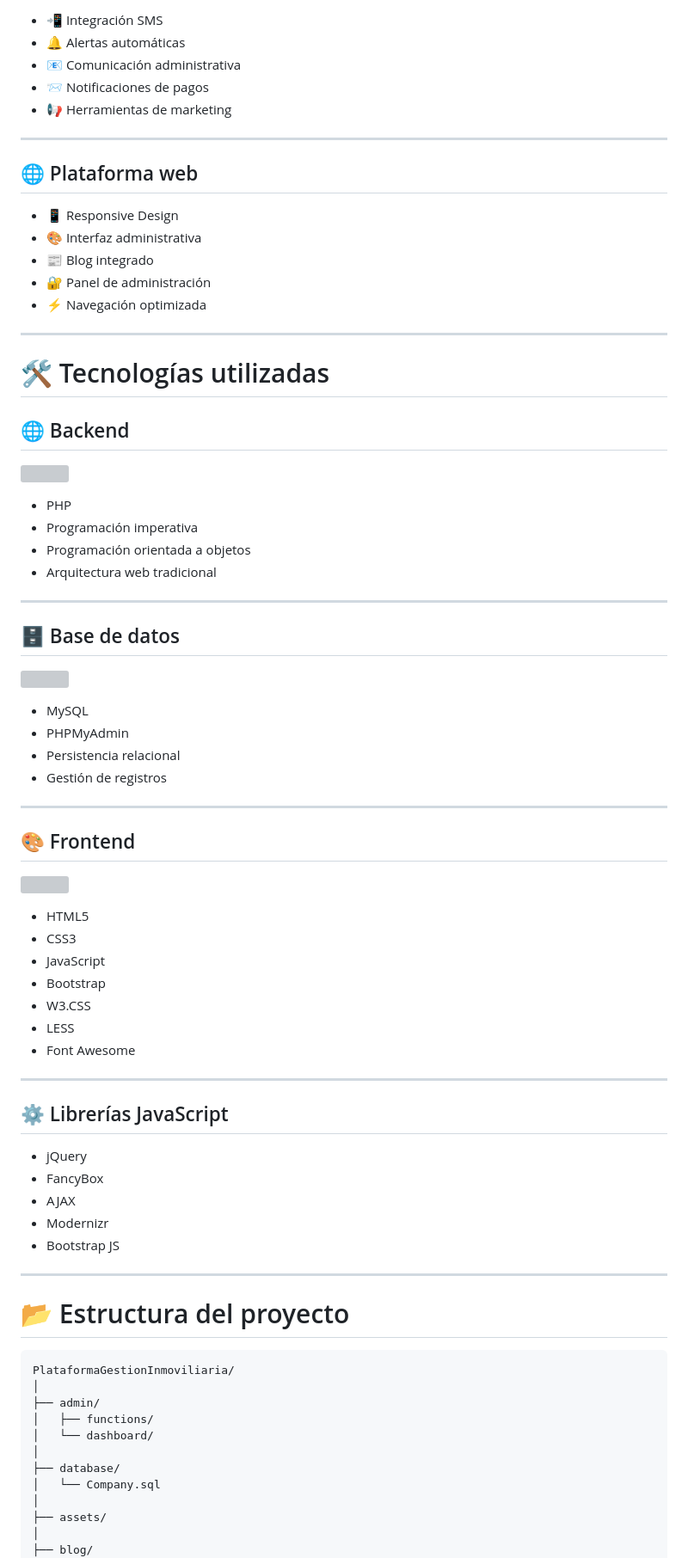
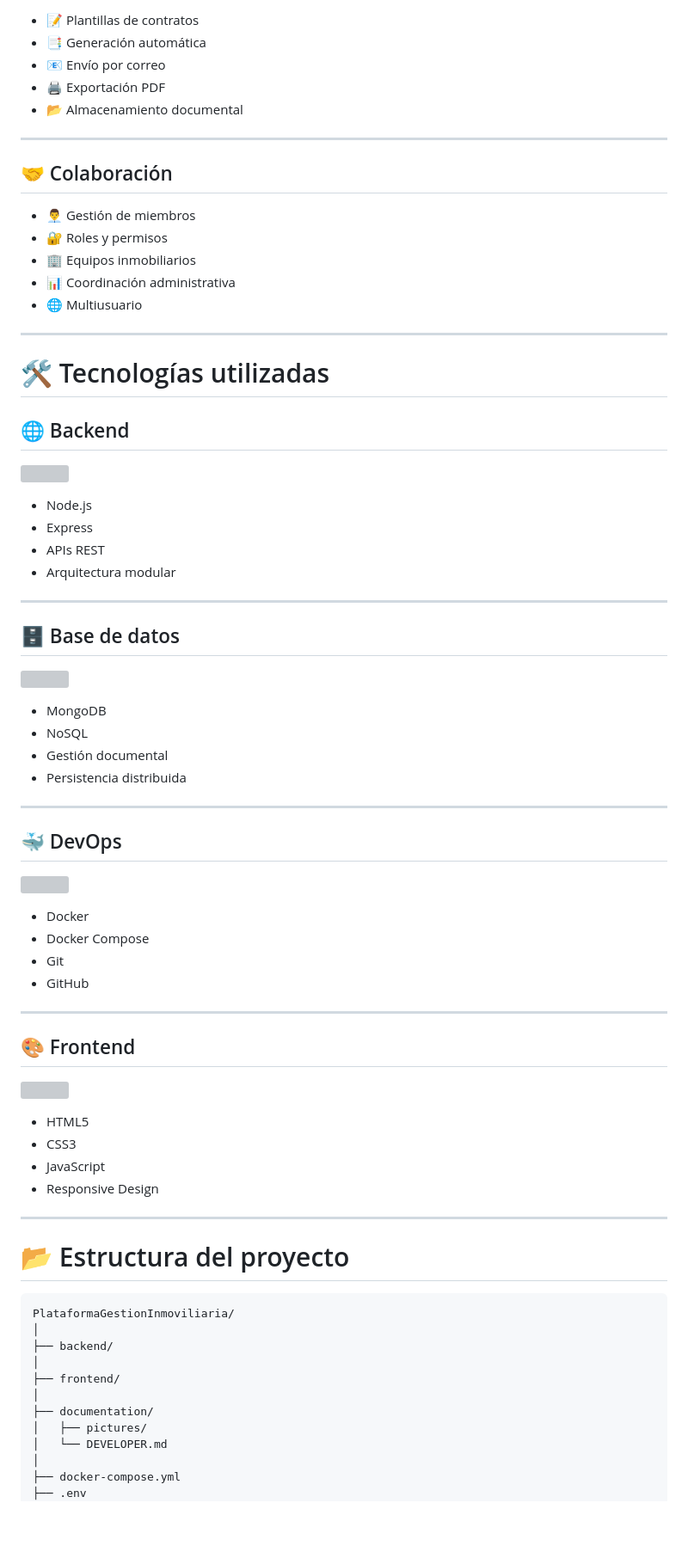
Before and after one commit to isairey/PlataformaGestionInmoviliaria, a Markdown page: README.md, the part around one of its changes. Shown at 86% size. Rendered like a GitHub page; blank space fills up the shorter version; grey boxes are pictures that could not be loaded.

````diff
--- a/README.md
+++ b/README.md
@@ -96,19 +91,19 @@ Actualmente sirve como una excelente base educativa para aprender:
 
-- 📲 Integración SMS
-- 🔔 Alertas automáticas
-- 📧 Comunicación administrativa
-- 📨 Notificaciones de pagos
-- 📢 Herramientas de marketing
+- 📝 Plantillas de contratos
+- 📑 Generación automática
+- 📧 Envío por correo
+- 🖨️ Exportación PDF
+- 📂 Almacenamiento documental
 
 ---
 
-## 🌐 Plataforma web
+## 🤝 Colaboración
 
-- 📱 Responsive Design
-- 🎨 Interfaz administrativa
-- 📰 Blog integrado
-- 🔐 Panel de administración
-- ⚡ Navegación optimizada
+- 👨‍💼 Gestión de miembros
+- 🔐 Roles y permisos
+- 🏢 Equipos inmobiliarios
+- 📊 Coordinación administrativa
+- 🌐 Multiusuario
 
 ---
 
@@ -121,9 +116,9 @@ Actualmente sirve como una excelente base educativa para aprender:
 </p>
 
-- PHP
-- Programación imperativa
-- Programación orientada a objetos
-- Arquitectura web tradicional
+- Node.js
+- Express
+- APIs REST
+- Arquitectura modular
 
 ---
 
@@ -134,9 +129,22 @@ Actualmente sirve como una excelente base educativa para aprender:
 </p>
 
-- MySQL
-- PHPMyAdmin
-- Persistencia relacional
-- Gestión de registros
+- MongoDB
+- NoSQL
+- Gestión documental
+- Persistencia distribuida
+
+---
+
+## 🐳 DevOps
+
+<p>
+  <img src="https://skillicons.dev/icons?i=docker,git,github" />
+</p>
+
+- Docker
+- Docker Compose
+- Git
+- GitHub
 
 ---
 
@@ -149,20 +157,7 @@ Actualmente sirve como una excelente base educativa para aprender:
 - HTML5
 - CSS3
 - JavaScript
-- Bootstrap
-- W3.CSS
-- LESS
-- Font Awesome
-
----
-
-## ⚙️ Librerías JavaScript
-
-- jQuery
-- FancyBox
-- AJAX
-- Modernizr
-- Bootstrap JS
+- Responsive Design
 
 ---
 
@@ -171,14 +166,14 @@ Actualmente sirve como una excelente base educativa para aprender:
 ```bash
 PlataformaGestionInmoviliaria/
 │
-├── admin/
-│   ├── functions/
-│   └── dashboard/
+├── backend/
 │
-├── database/
-│   └── Company.sql
+├── frontend/
 │
-├── assets/
+├── documentation/
+│   ├── pictures/
+│   └── DEVELOPER.md
 │
-├── blog/
+├── docker-compose.yml
+├── .env
 │
````
Also changed, not shown: other parts of README.md (+128 -213 lines).
